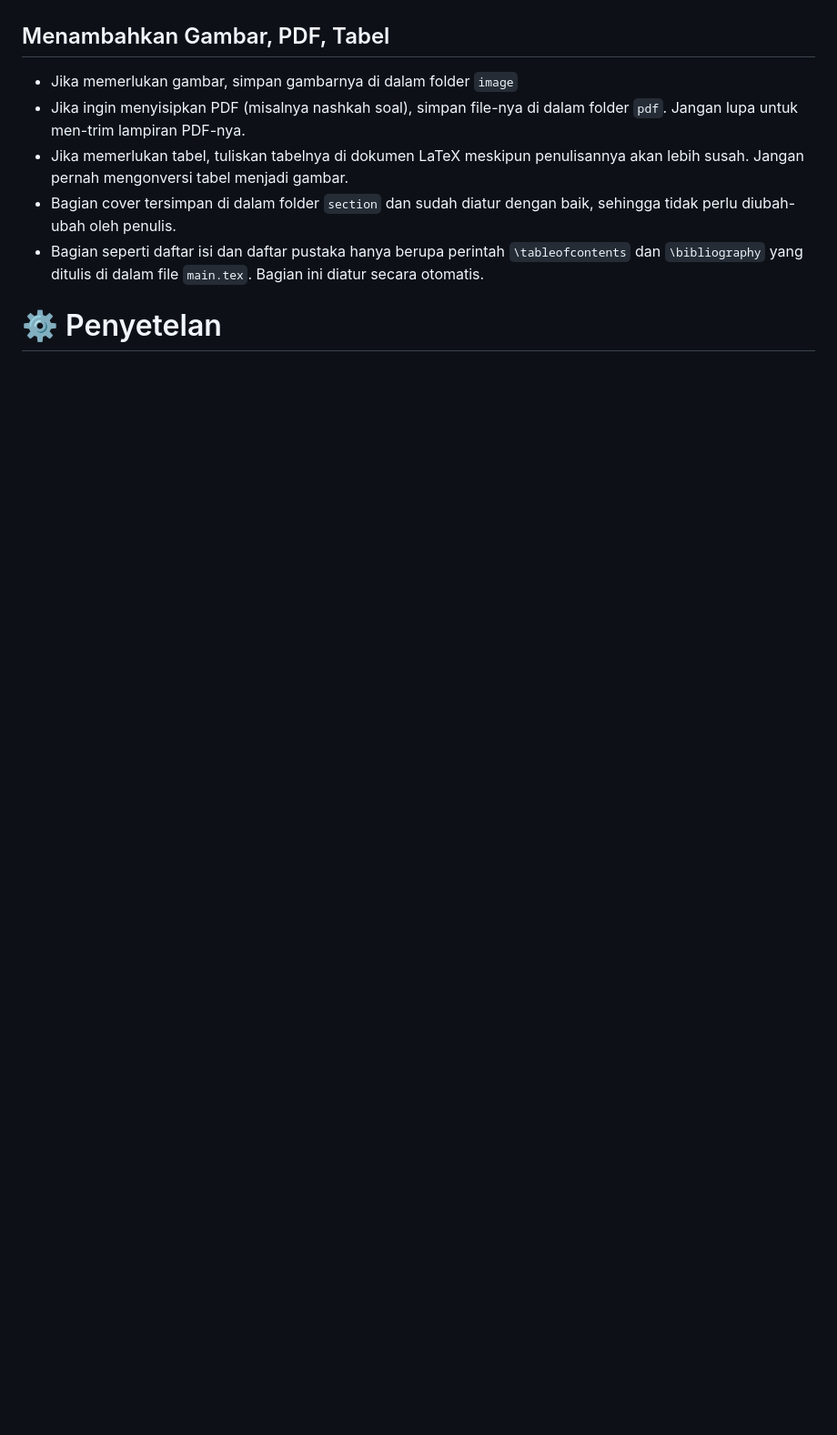
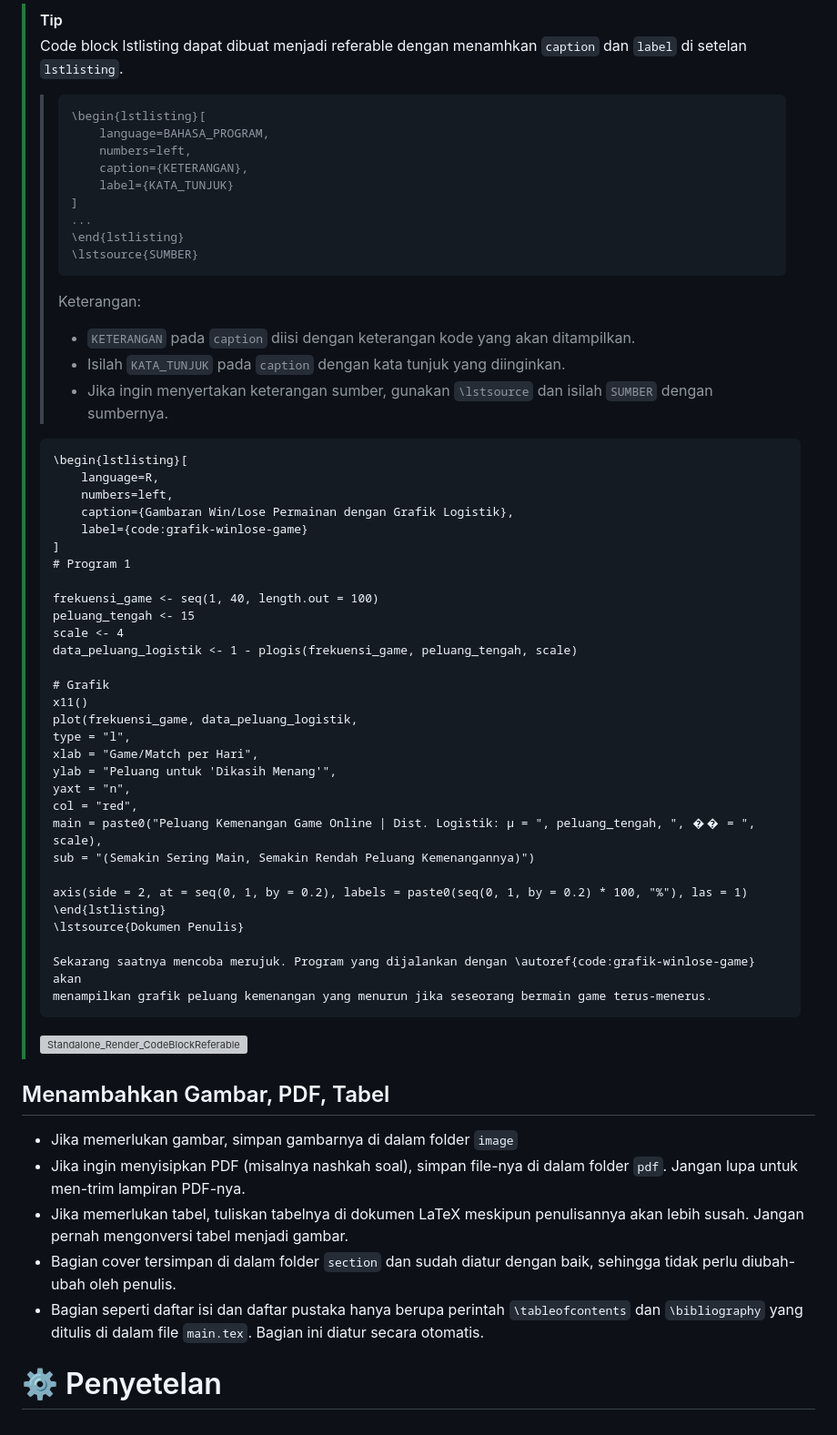
Before and after one commit to yoelwep13578/Latex-Template-UnivTerbuka, a Markdown page: README.md, the part around one of its changes. Shown at 91% size. GitHub-like rendering; blank space fills up the shorter version; grey boxes are pictures that could not be loaded.

````diff
--- a/README.md
+++ b/README.md
@@ -960,3 +1031,60 @@ Keterangan:
+> [!TIP]
+> Code block lstlisting dapat dibuat menjadi referable dengan menamhkan `caption` dan `label` di setelan `lstlisting`.
+>
+> > ```
+> > \begin{lstlisting}[
+> >     language=BAHASA_PROGRAM,
+> >     numbers=left,
+> >     caption={KETERANGAN},
+> >     label={KATA_TUNJUK}
+> > ]
+> > ...
+> > \end{lstlisting}
+> > \lstsource{SUMBER}
+> > ```
+> >
+> > Keterangan:
+> >
+> > - `KETERANGAN` pada `caption` diisi dengan keterangan kode yang akan ditampilkan.
+> > - Isilah `KATA_TUNJUK` pada `caption` dengan kata tunjuk yang diinginkan.
+> > - Jika ingin menyertakan keterangan sumber, gunakan `\lstsource` dan isilah `SUMBER` dengan sumbernya.
+>
+> ```
+> \begin{lstlisting}[
+>     language=R,
+>     numbers=left,
+>     caption={Gambaran Win/Lose Permainan dengan Grafik Logistik},
+>     label={code:grafik-winlose-game}
+> ]
+> # Program 1
+>
+> frekuensi_game <- seq(1, 40, length.out = 100)
+> peluang_tengah <- 15
+> scale <- 4
+> data_peluang_logistik <- 1 - plogis(frekuensi_game, peluang_tengah, scale)
+>
+> # Grafik
+> x11()
+> plot(frekuensi_game, data_peluang_logistik,
+> type = "l",
+> xlab = "Game/Match per Hari",
+> ylab = "Peluang untuk 'Dikasih Menang'",
+> yaxt = "n",
+> col = "red",
+> main = paste0("Peluang Kemenangan Game Online | Dist. Logistik: μ = ", peluang_tengah, ", �� = ", scale),
+> sub = "(Semakin Sering Main, Semakin Rendah Peluang Kemenangannya)")
+>
+> axis(side = 2, at = seq(0, 1, by = 0.2), labels = paste0(seq(0, 1, by = 0.2) * 100, "%"), las = 1)
+> \end{lstlisting}
+> \lstsource{Dokumen Penulis}
+>
+> Sekarang saatnya mencoba merujuk. Program yang dijalankan dengan \autoref{code:grafik-winlose-game} akan
+> menampilkan grafik peluang kemenangan yang menurun jika seseorang bermain game terus-menerus.
+> ```
+>
+> ![Standalone_Render_CodeBlockReferable](https://github.com/user-attachments/assets/47c29eda-7e1c-4281-95ab-6bd1bd043616)
+
+
 ## Menambahkan Gambar, PDF, Tabel
 
 - Jika memerlukan gambar, simpan gambarnya di dalam folder `image`
````
Also changed, not shown: other parts of README.md (+71 -0 lines).
